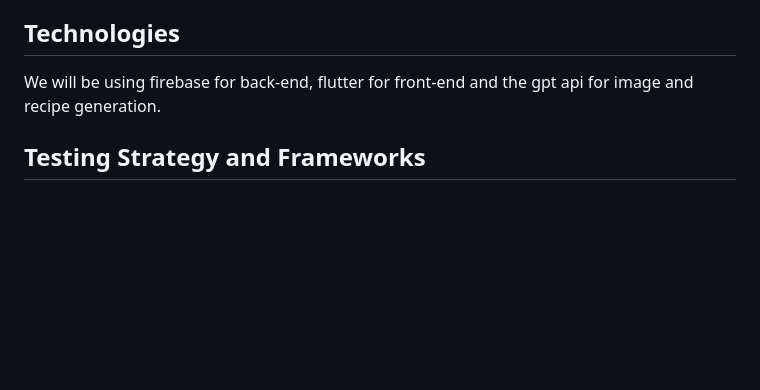
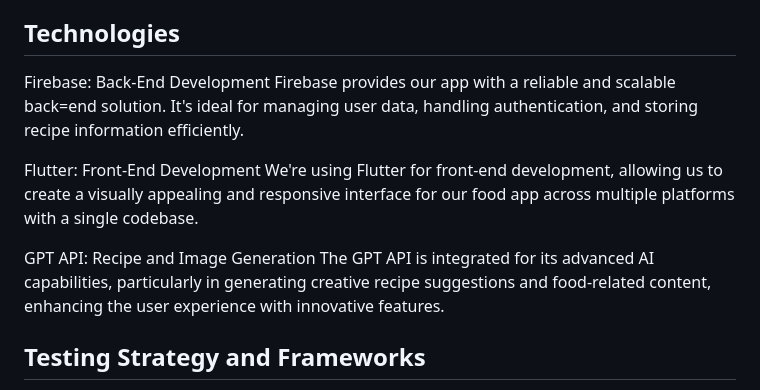
Before and after one commit to boykin345/food-ai-app, a Markdown page: README.md, the part around the change. Drawn GitHub-style; blank space fills up the shorter version.

Commit message:
Update technologies README.md

```diff
--- a/README.md
+++ b/README.md
@@ -94,7 +94,14 @@ K8.As an app user, I want to know the portion sizes for each recipe so that I ca
 K9. As an app user, I want detailed nutritional information for each recipe so that I can track my dietary intake and choose recipes that align with my health goals. - 1
 
 ## Technologies
-We will be using firebase for back-end, flutter for front-end and the gpt api for image and recipe generation.
+Firebase: Back-End Development
+Firebase provides our app with a reliable and scalable back=end solution. It's ideal for managing user data, handling authentication, and storing recipe information efficiently.
+
+Flutter: Front-End Development
+We're using Flutter for front-end development, allowing us to create a visually appealing and responsive interface for our food app across multiple platforms with a single codebase.
+
+GPT API: Recipe and Image Generation
+The GPT API is integrated for its advanced AI capabilities, particularly in generating creative recipe suggestions and food-related content, enhancing the user experience with innovative features.
 
 ## Testing Strategy and Frameworks
 For this project, we are committed to adopting a Test-Driven Development (TDD) approach to ensure high-quality, reliable software. Our testing strategy encompasses a combination of powerful tools, including *flutter_test*, *mockito*, and *integration_test*.
```
